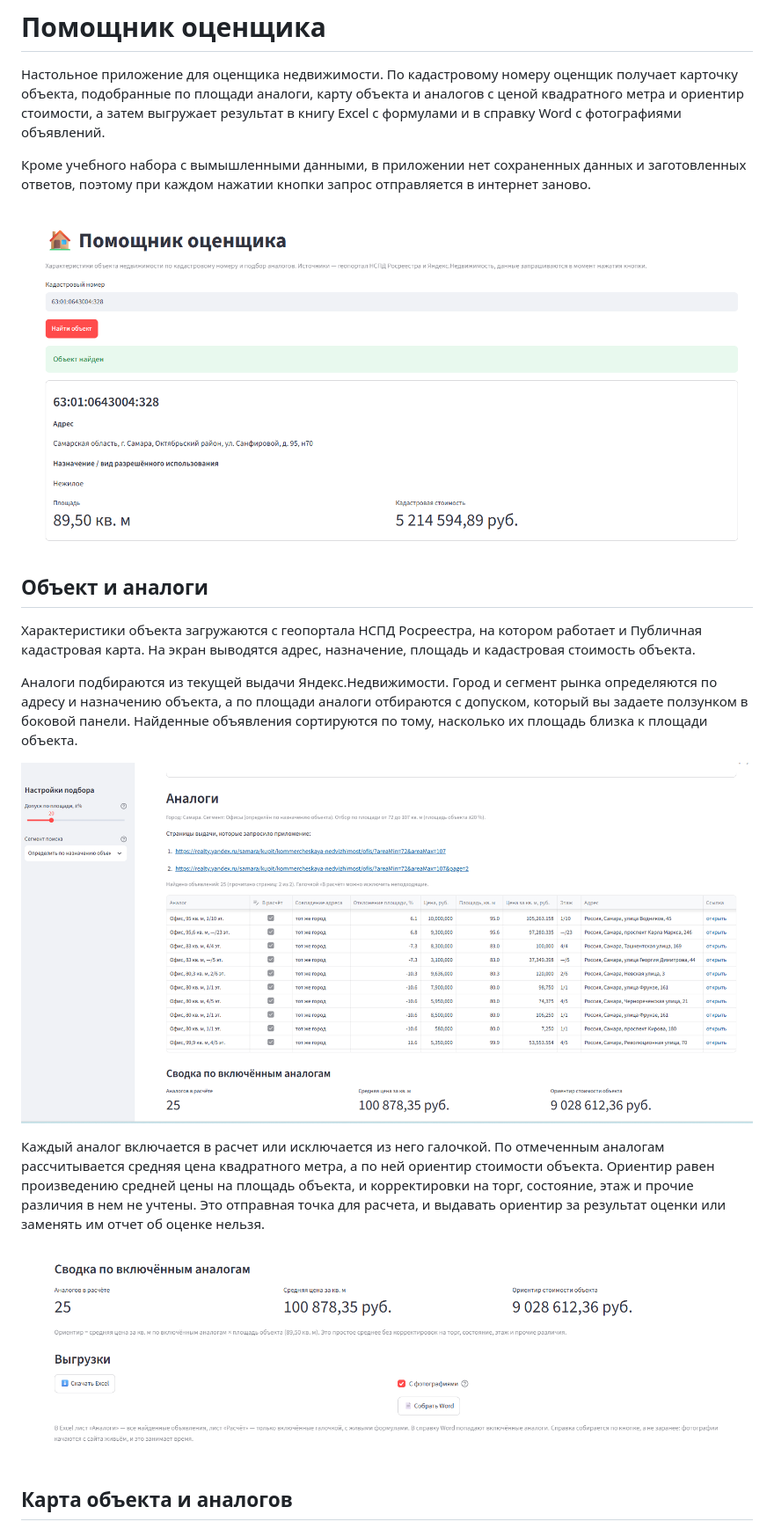
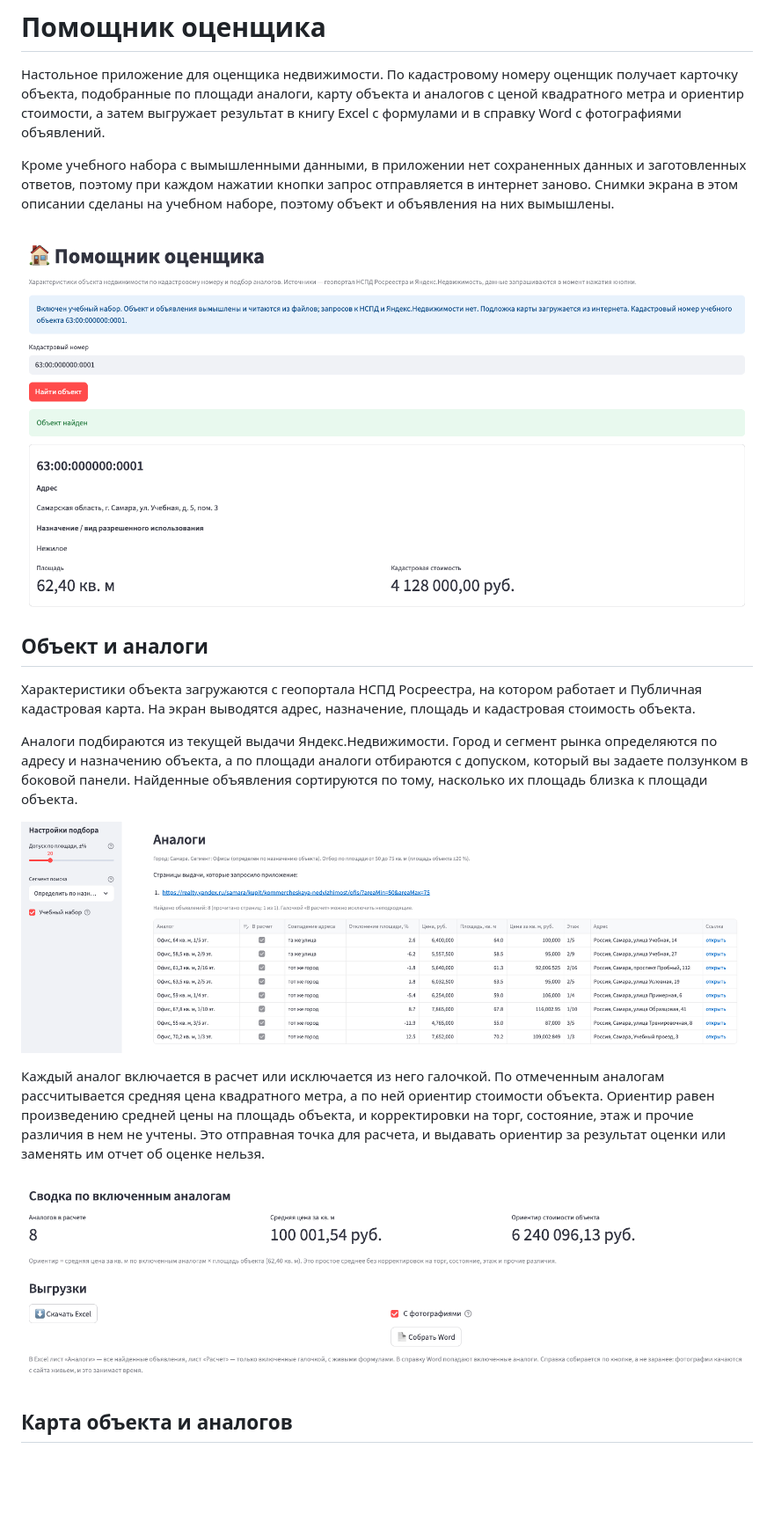
Before and after one commit to astrakhantseva/pomoshchnik-ocenshchika, a Markdown page: README.md, the part around one of its changes. Shown at 88% size. Drawn GitHub-style; pictures changed too: screen_analogi.png, screen_kartochka.png, screen_vygruzki.png; blank space fills up the shorter version.

```diff
--- a/README.md
+++ b/README.md
@@ -8,7 +8,8 @@
 
 Кроме учебного набора с вымышленными данными, в приложении нет сохраненных
 данных и заготовленных ответов, поэтому при каждом нажатии кнопки запрос
-отправляется в интернет заново.
+отправляется в интернет заново. Снимки экрана в этом описании сделаны на
+учебном наборе, поэтому объект и объявления на них вымышлены.
 
 ![Карточка объекта](screen_kartochka.png)
 
```
Also changed, not shown: other parts of README.md (+5 -3 lines), screen_spravka.png.
